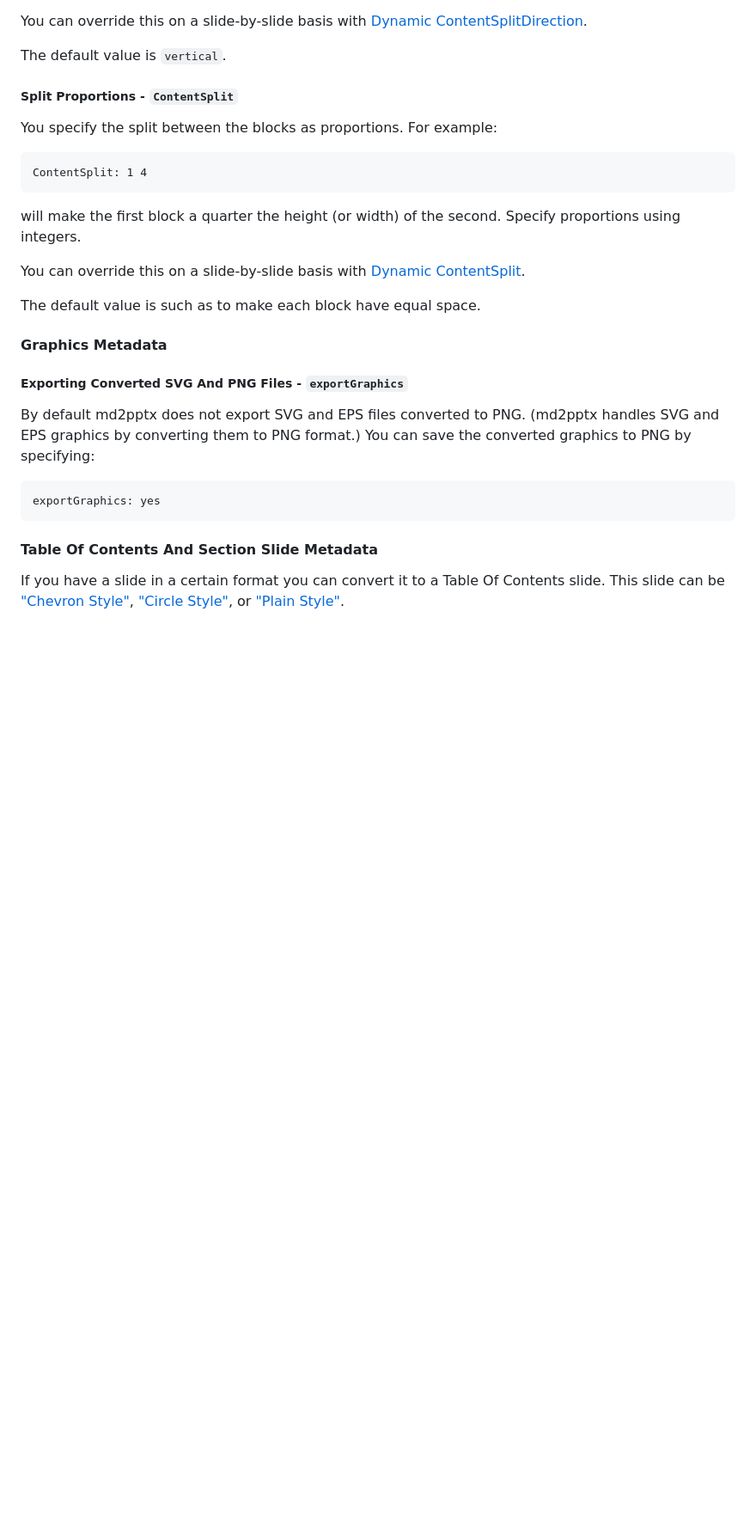
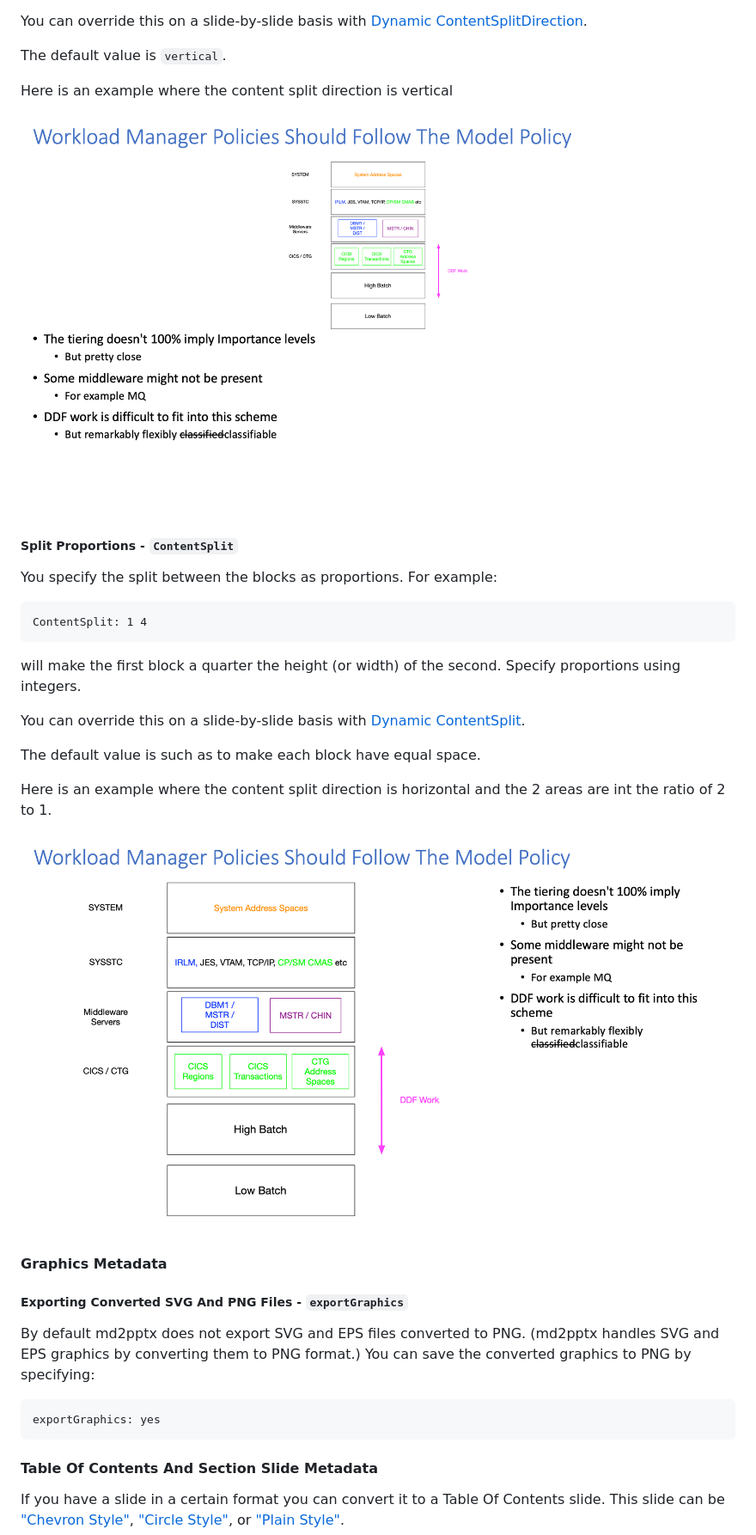
Before and after one commit to MartinPacker/md2pptx, a Markdown page: docs/user-guide.md, the part around the change. Shown at 86% size. GitHub-like rendering; pictures changed too: docs/horizontal-split-2-1.png (added), docs/vertical-split-1-1.png (added); blank space fills up the shorter version.

Commit message:
Issue 149: Content Split Graphics

```diff
--- a/docs/user-guide.md
+++ b/docs/user-guide.md
@@ -2647,6 +2647,12 @@ You can override this on a slide-by-slide basis with [Dynamic ContentSplitDirect
 
 The default value is `vertical`.
 
+Here is an example where the content split direction is vertical
+
+<div style="border: 1px solid black">
+<img src="vertical-split-1-1.png" />
+</div>
+
 <a id="split-proportions-contentsplit"></a>
 ##### Split Proportions - `ContentSplit`
 
@@ -2659,6 +2665,12 @@ will make the first block a quarter the height (or width) of the second. Specify
 You can override this on a slide-by-slide basis with [Dynamic ContentSplit](#dynamic-contentsplit).
 
 The default value is such as to make each block have equal space.
+
+Here is an example where the content split direction is horizontal and the 2 areas are int the ratio of 2 to 1.
+
+<div style="border: 1px solid black">
+<img src="horizontal-split-2-1.png" />
+</div>
 
 #### Graphics Metadata
 
```
Also changed, not shown: docs/two-up.md (added, +14 -0 lines), 3 other files.
